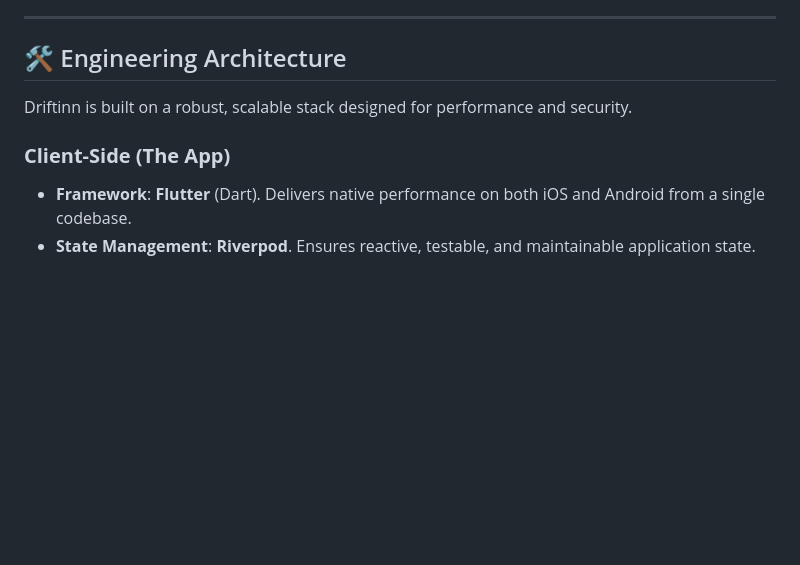
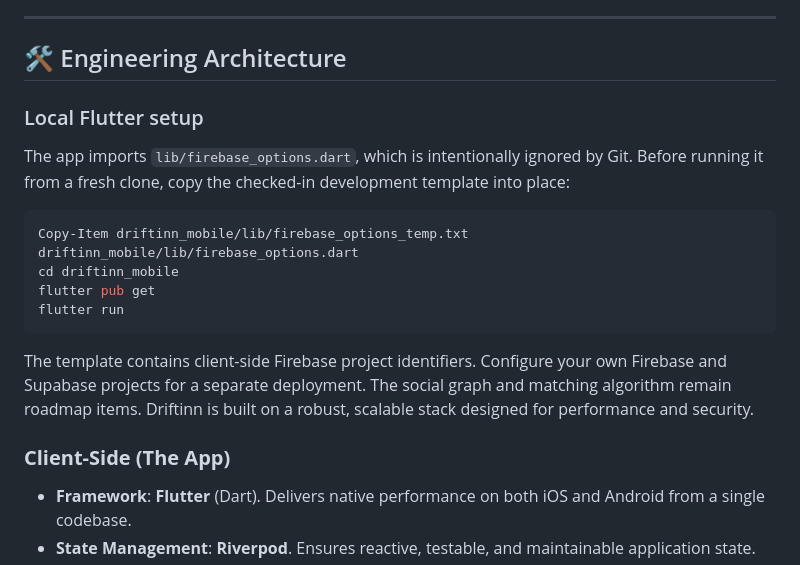
Before and after one commit to VK-Amogh/Driftinn, a Markdown page: README.md, the part around the change. Rendered like a GitHub page; blank space fills up the shorter version.

Commit message:
docs: explain required local Firebase options setup

````diff
--- a/README.md
+++ b/README.md
@@ -44,6 +44,19 @@ Driftinn offers a gated community where **trust is the baseline**.
 ---
 
 ## 🛠️ Engineering Architecture
+
+### Local Flutter setup
+
+The app imports `lib/firebase_options.dart`, which is intentionally ignored by Git. Before running it from a fresh clone, copy the checked-in development template into place:
+
+```powershell
+Copy-Item driftinn_mobile/lib/firebase_options_temp.txt driftinn_mobile/lib/firebase_options.dart
+cd driftinn_mobile
+flutter pub get
+flutter run
+```
+
+The template contains client-side Firebase project identifiers. Configure your own Firebase and Supabase projects for a separate deployment. The social graph and matching algorithm remain roadmap items.
 Driftinn is built on a robust, scalable stack designed for performance and security.
 
 ### **Client-Side (The App)**
````
